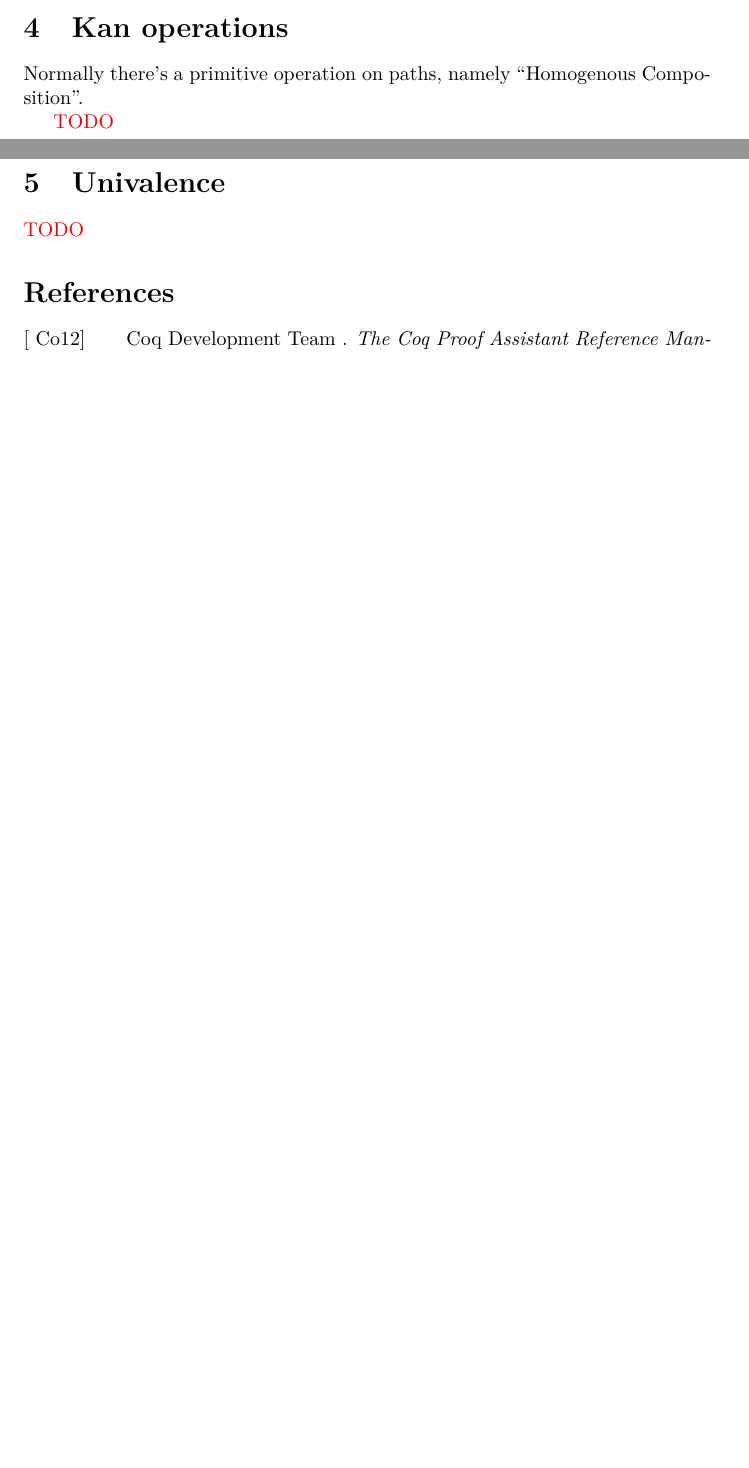
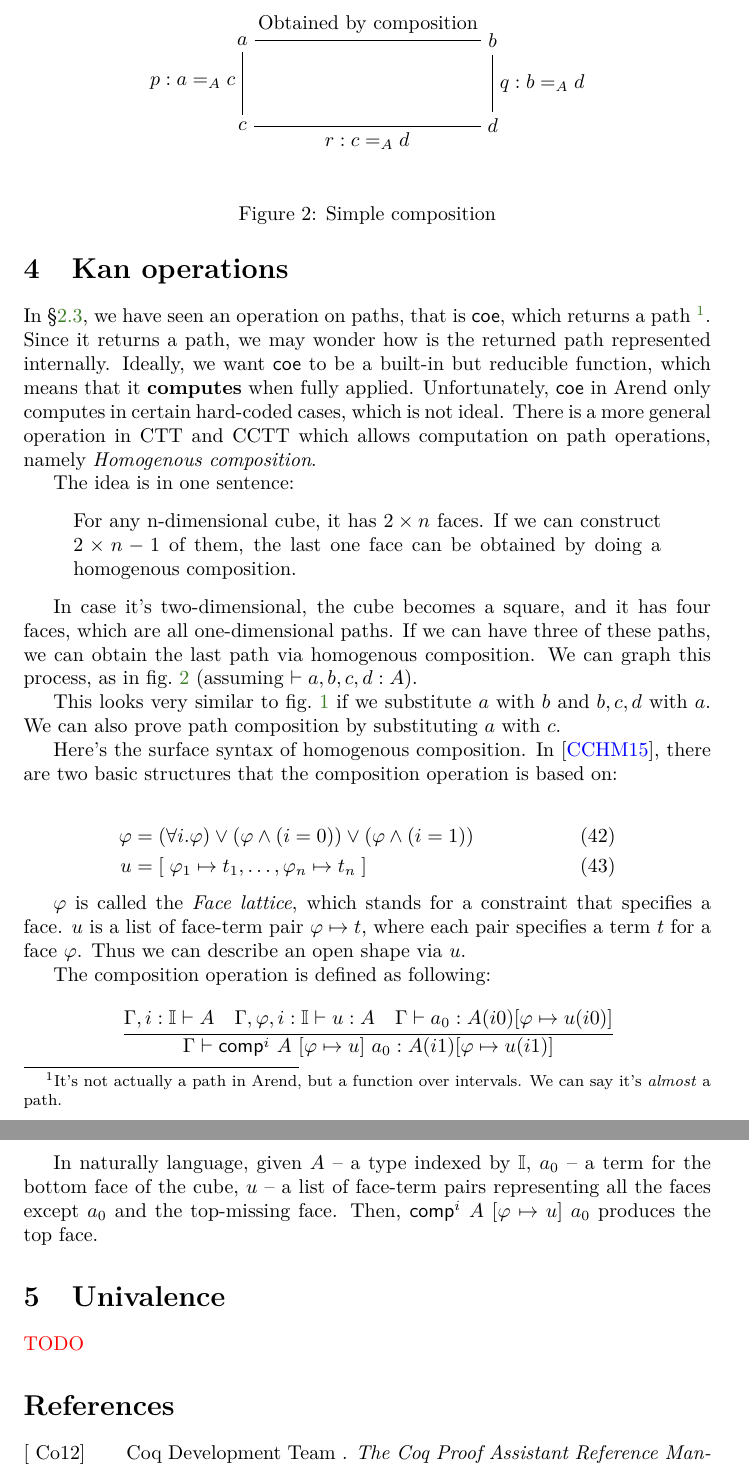
Before and after one commit to ice1k/ConsHoTT, a LaTeX document (main.tex, which reads kan.tex): two parts of pages 10 and 11 of 13 before the commit and two parts of pages 11 and 12 of 14 after it, joined at a grey line, cut at the place of the change, the shorter picture padded with empty space. Compiled offline with pdfLaTeX; a LaTeX package or settings file that is missing is left out.

Commit message:
[ kan ] Write about kan

```diff
--- a/kan.tex
+++ b/kan.tex
@@ -1,7 +1,90 @@
 \section{Kan operations}
 \label{sec:kan}
 
-Normally there's a primitive operation on paths,
-namely ``Homogenous Composition''.
+In~\cref{subsec:coe}, we have seen an operation on paths,
+that is \textsf{coe}, which returns a path~\footnote
+{It's not actually a path in Arend, but a function over intervals.
+  We can say it's \textit{almost} a path.}.
+Since it returns a path, we may wonder how is the returned path
+represented internally.
+Ideally, we want \textsf{coe} to be a built-in but reducible function,
+which means that it \textbf{computes} when fully applied.
+Unfortunately, \textsf{coe} in Arend only computes in certain hard-coded cases,
+which is not ideal.
+There is a more general operation in CTT and CCTT which allows computation
+on path operations, namely \textit{Homogenous composition}.
 
-\TODO
+The idea is in one sentence:
+
+\begin{displayquote}
+  For any n-dimensional cube, it has $2 \times n$ faces.
+  If we can construct $2 \times n - 1$ of them,
+  the last one face can be obtained by doing a homogenous composition.
+\end{displayquote}
+
+In case it's two-dimensional, the cube becomes a square,
+and it has four faces, which are all one-dimensional paths.
+If we can have three of these paths,
+we can obtain the last path via homogenous composition.
+We can graph this process, as in~\cref{fig:simple-comp}
+(assuming $\vdash a, b, c, d : A$).
+
+\begin{figure}
+\begin{center}
+  \begin{tikzpicture}[node distance=1.5cm]
+    \node(1) {$a$};
+    \node(2) [right=4cm of 1] {$b$};
+    \node(4) [below of=1] {$c$};
+    \node(3) [below of=2] {$d$};
+    \draw (1) -- (2) node[midway,above] {Obtained by composition};
+    \draw (1) -- (4) node[midway,left ] {$p : a =_A c$};
+    \draw (3) -- (4) node[midway,below] {$r : c =_A d$};
+    \draw (2) -- (3) node[midway,right] {$q : b =_A d$};
+  \end{tikzpicture}
+\end{center}
+\caption{Simple composition}
+\label{fig:simple-comp}
+\end{figure}
+
+This looks very similar to~\cref{fig:filler}
+if we substitute $a$ with $b$ and $b, c, d$ with $a$.
+We can also prove path composition by substituting $a$ with $c$.
+
+Here's the surface syntax of homogenous composition.
+In~\cite{CCHM}, there are two basic structures that the composition operation
+is based on:
+
+\begin{align*}
+  \varphi &= (\forall i. \varphi)
+            \vee (\varphi \wedge (i=0)) \vee (\varphi \wedge  (i=1))
+  & \xtag \\
+  u &= [ \; \varphi_1 \mapsto t_1,
+      \dots, \varphi_n \mapsto t_n \; ]
+  & \xtag
+\end{align*}
+
+$\varphi$ is called the \textit{Face lattice},
+which stands for a constraint that specifies a face.
+$u$ is a list of face-term pair $\varphi \mapsto t$,
+where each pair specifies a term $t$ for a face $\varphi$.
+Thus we can describe an open shape via $u$.
+
+The composition operation is defined as following:
+
+\newcommand{\comp}{\textsf{comp}}
+
+\[
+  \cfrac
+  {\Gamma, i : \mathbb I \vdash A \quad
+    \Gamma, \varphi, i : \mathbb I \vdash u : A \quad
+    \Gamma \vdash a_0 : A(i0)[ \varphi \mapsto u(i0) ]}
+  {\Gamma \vdash \comp^i~A~[ \varphi \mapsto u ]~a_0 :
+    A(i1)[ \varphi \mapsto u(i1) ]}
+\]
+
+In naturally language, given
+$A$ -- a type indexed by $\mathbb I$,
+$a_0$ -- a term for the bottom face of the cube,
+$u$ -- a list of face-term pairs representing all the faces except
+$a_0$ and the top-missing face.
+Then, $\comp^i~A~[ \varphi \mapsto u ]~a_0$ produces the top face.
--- a/main.tex
+++ b/main.tex
@@ -13,6 +13,7 @@
 \usepackage{color}
 \usepackage{cleveref}
 \usepackage{tikz}
+\usepackage{csquotes}
 \usetikzlibrary{positioning}
 
 % coq
```
Also changed, not shown: path.tex (+5 -1 lines), README.md, 3 other files.
